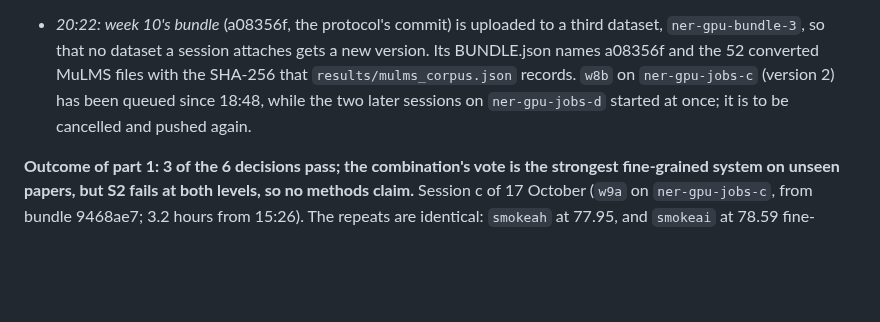
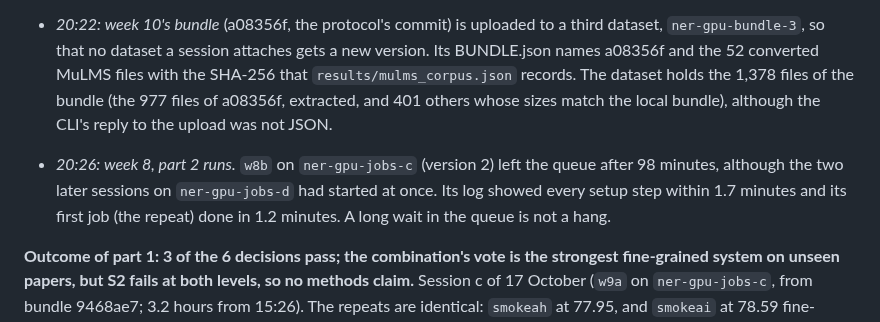
Before and after one commit to hatemadi15/AI_Research_Ontologies_GNN_GRL, a Markdown page: docs/ROADMAP.md, the part around the change. GitHub-like rendering; blank space fills up the shorter version.

Commit message:
ROADMAP: week 8 part 2 runs after 98 minutes in the queue; week 10's bundle checked
w8b on ner-gpu-jobs-c (version 2) started at 20:26 and logged every setup
step within 1.7 minutes, so it is not cancelled. ner-gpu-bundle-3 holds all
1,378 files of week 10's bundle although the CLI could not read Kaggle's
reply to the upload.

Claude-Session: https://claude.ai/code/session_01NhwVijeuqb7N5gXQR4kxKu

```diff
--- a/docs/ROADMAP.md
+++ b/docs/ROADMAP.md
@@ -2785,9 +2785,14 @@ this on the GPU. Nothing else in the design changes.
   a third dataset, `ner-gpu-bundle-3`, so that no dataset a session
   attaches gets a new version. Its BUNDLE.json names a08356f and the 52
   converted MuLMS files with the SHA-256 that `results/mulms_corpus.json`
-  records. `w8b` on `ner-gpu-jobs-c` (version 2) has been queued since
-  18:48, while the two later sessions on `ner-gpu-jobs-d` started at once;
-  it is to be cancelled and pushed again.
+  records. The dataset holds the 1,378 files of the bundle (the 977 files of
+  a08356f, extracted, and 401 others whose sizes match the local bundle),
+  although the CLI's reply to the upload was not JSON.
+- *20:26: week 8, part 2 runs.* `w8b` on `ner-gpu-jobs-c` (version 2)
+  left the queue after 98 minutes, although the two later sessions on
+  `ner-gpu-jobs-d` had started at once. Its log showed every setup step
+  within 1.7 minutes and its first job (the repeat) done in 1.2 minutes. A
+  long wait in the queue is not a hang.
 
 **Outcome of part 1: 3 of the 6 decisions pass; the combination's vote is
 the strongest fine-grained system on unseen papers, but S2 fails at both
```
